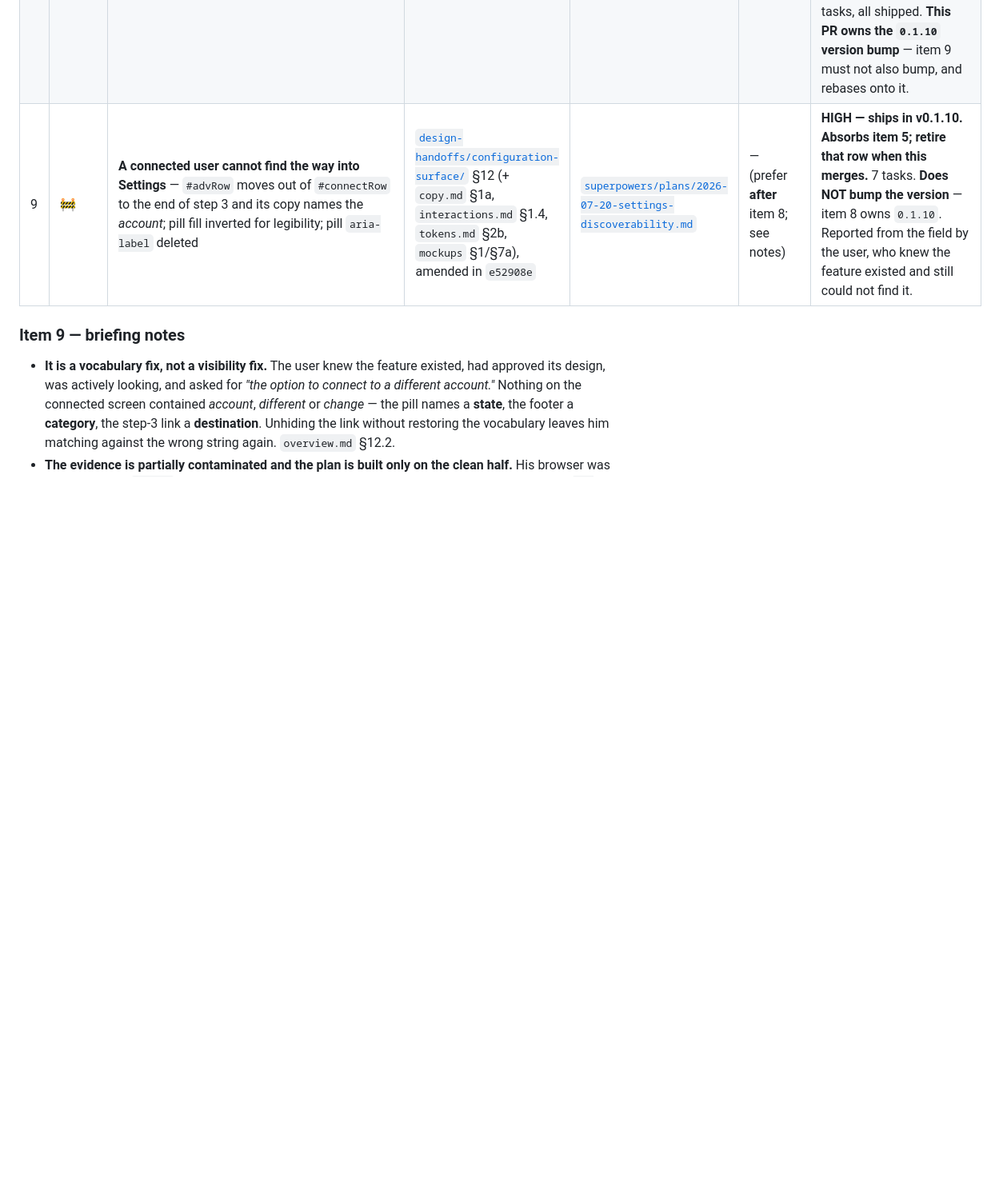
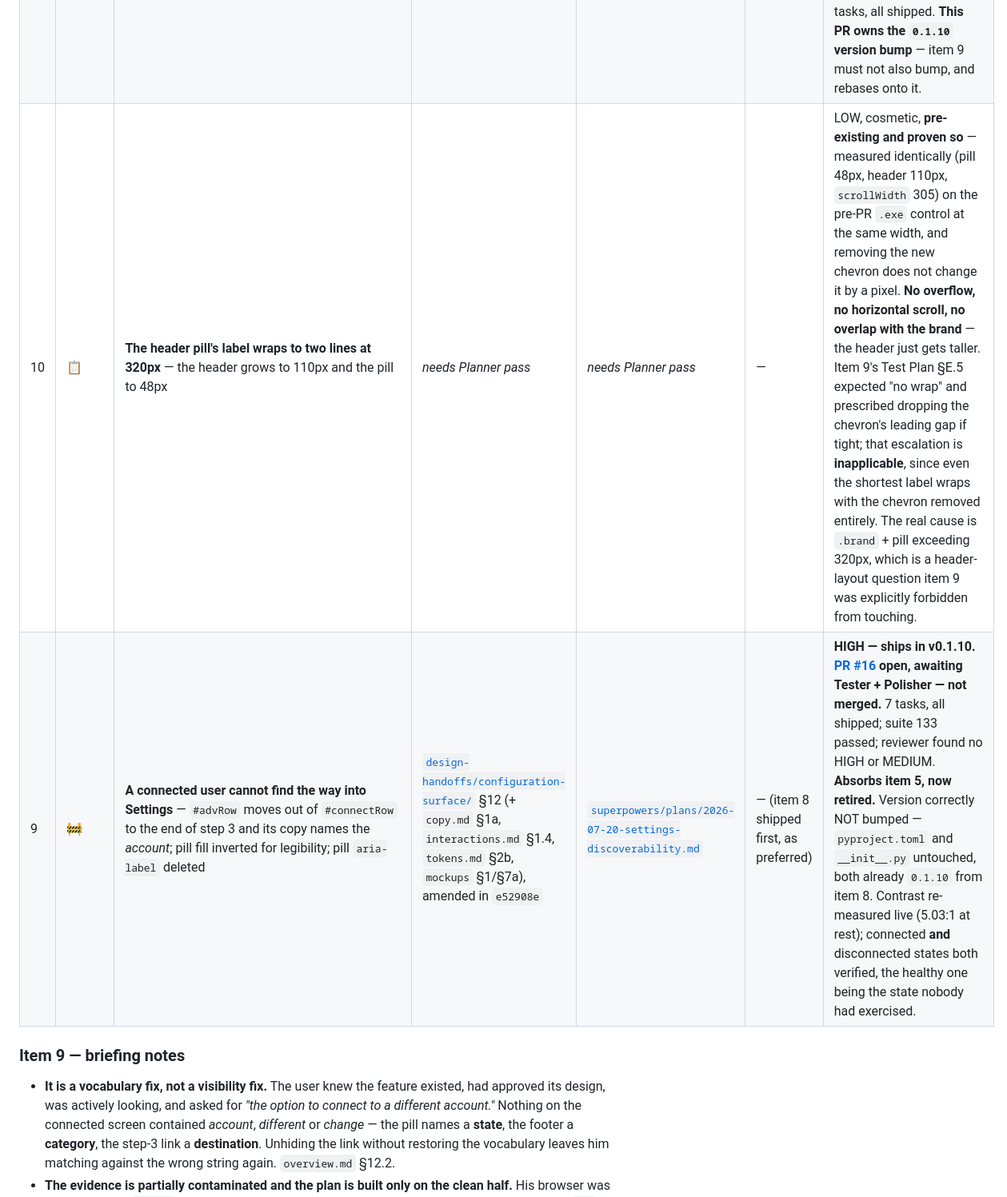
Before and after one commit to mmackelprang/yoto-maker, a Markdown page: docs/BUILDER_QUEUE.md, the part around one of its changes. Shown at 80% size. GitHub-like rendering; blank space fills up the shorter version.

```diff
--- a/docs/BUILDER_QUEUE.md
+++ b/docs/BUILDER_QUEUE.md
@@ -74,6 +96,7 @@ day because these two states shared one word.
 | 6 | 📋 | **`favicon.ico` 404 on the callback page** | _needs Planner pass_ | _needs Planner pass_ | — | LOW, cosmetic. Logged so it isn't rediscovered; safe to leave sitting. |
 | 8 | ✅ | **Browsers serve a stale `app.js`/`styles.css` after auto-update** — new HTML runs against old JavaScript, which is what made Settings unreachable on v0.1.9 | brief in plan §The defect | [`superpowers/plans/2026-07-20-stale-asset-cache-after-update.md`](superpowers/plans/2026-07-20-stale-asset-cache-after-update.md) | — | **HIGH — merged 2026-07-20 as [PR #15](https://github.com/mmackelprang/yoto-maker/pull/15) (`77d499c`). Ships in v0.1.10 — `✅ merged`, NOT yet `🚢 released`; the tag waits on item 9.** Shipping bug, silent and partial, plausibly degrading every release since v0.1.5. 7 tasks, all shipped. **This PR owns the `0.1.10` version bump** — item 9 must not also bump, and rebases onto it. |
-| 9 | 🚧 | **A connected user cannot find the way into Settings** — `#advRow` moves out of `#connectRow` to the end of step 3 and its copy names the *account*; pill fill inverted for legibility; pill `aria-label` deleted | [`design-handoffs/configuration-surface/`](design-handoffs/configuration-surface/) §12 (+ `copy.md` §1a, `interactions.md` §1.4, `tokens.md` §2b, `mockups` §1/§7a), amended in `e52908e` | [`superpowers/plans/2026-07-20-settings-discoverability.md`](superpowers/plans/2026-07-20-settings-discoverability.md) | — (prefer **after** item 8; see notes) | **HIGH — ships in v0.1.10. Absorbs item 5; retire that row when this merges.** 7 tasks. **Does NOT bump the version** — item 8 owns `0.1.10`. Reported from the field by the user, who knew the feature existed and still could not find it. |
+| 10 | 📋 | **The header pill's label wraps to two lines at 320px** — the header grows to 110px and the pill to 48px | _needs Planner pass_ | _needs Planner pass_ | — | LOW, cosmetic, **pre-existing and proven so** — measured identically (pill 48px, header 110px, `scrollWidth` 305) on the pre-PR `.exe` control at the same width, and removing the new chevron does not change it by a pixel. **No overflow, no horizontal scroll, no overlap with the brand** — the header just gets taller. Item 9's Test Plan §E.5 expected "no wrap" and prescribed dropping the chevron's leading gap if tight; that escalation is **inapplicable**, since even the shortest label wraps with the chevron removed entirely. The real cause is `.brand` + pill exceeding 320px, which is a header-layout question item 9 was explicitly forbidden from touching. |
+| 9 | 🚧 | **A connected user cannot find the way into Settings** — `#advRow` moves out of `#connectRow` to the end of step 3 and its copy names the *account*; pill fill inverted for legibility; pill `aria-label` deleted | [`design-handoffs/configuration-surface/`](design-handoffs/configuration-surface/) §12 (+ `copy.md` §1a, `interactions.md` §1.4, `tokens.md` §2b, `mockups` §1/§7a), amended in `e52908e` | [`superpowers/plans/2026-07-20-settings-discoverability.md`](superpowers/plans/2026-07-20-settings-discoverability.md) | — (item 8 shipped first, as preferred) | **HIGH — ships in v0.1.10. [PR #16](https://github.com/mmackelprang/yoto-maker/pull/16) open, awaiting Tester + Polisher — not merged.** 7 tasks, all shipped; suite 133 passed; reviewer found no HIGH or MEDIUM. **Absorbs item 5, now retired.** Version correctly NOT bumped — `pyproject.toml` and `__init__.py` untouched, both already `0.1.10` from item 8. Contrast re-measured live (5.03:1 at rest); connected **and** disconnected states both verified, the healthy one being the state nobody had exercised. |
 
 ### Item 9 — briefing notes
 
```
Also changed, not shown: other parts of docs/BUILDER_QUEUE.md (+24 -2 lines).
